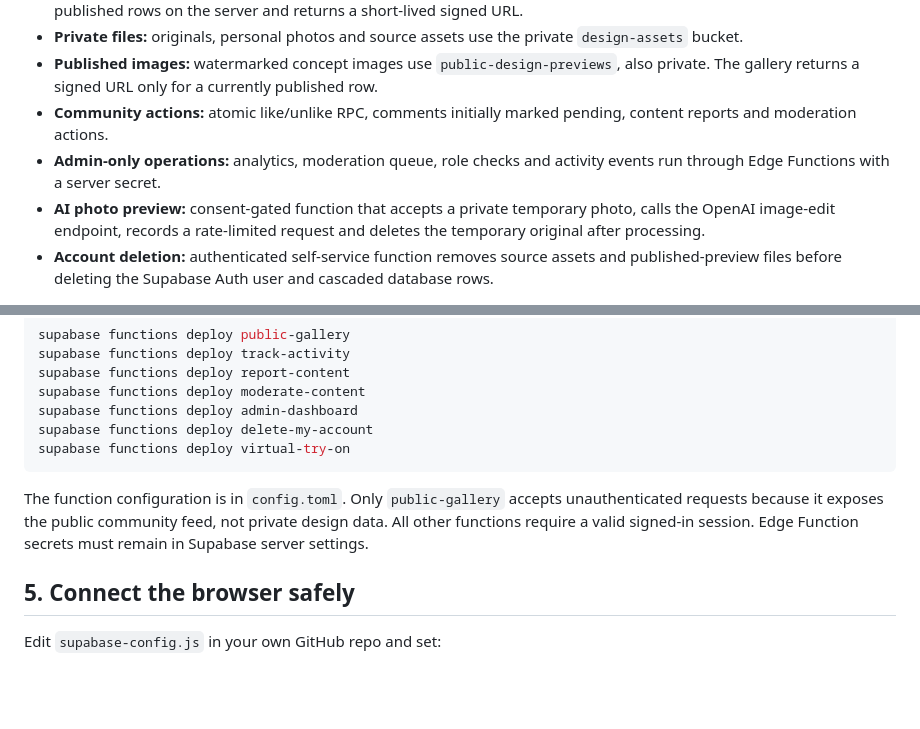
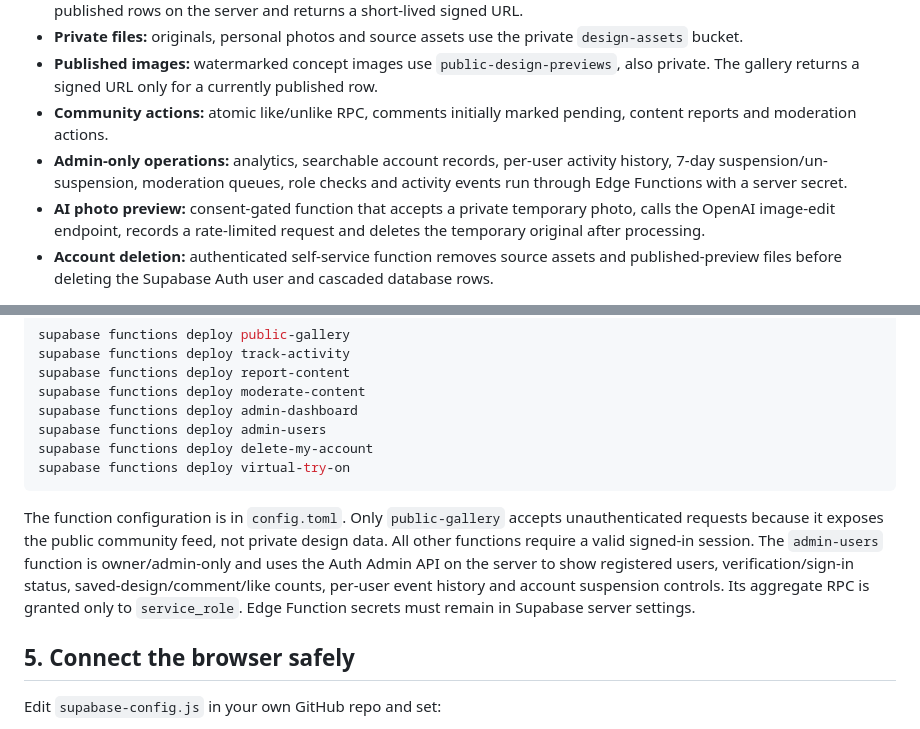
Before and after one commit to anhyun105/sovera, a Markdown page: supabase/README.md, 2 parts joined by grey strips. Drawn GitHub-style; blank space fills up the shorter version.

Commit message:
Document searchable account records and admin-users deployment

````diff
--- a/supabase/README.md
+++ b/supabase/README.md
@@ -11,7 +11,7 @@ The GitHub Pages website is live. The cloud integration code in this folder is p
 - **Private files:** originals, personal photos and source assets use the private `design-assets` bucket.
 - **Published images:** watermarked concept images use `public-design-previews`, also private. The gallery returns a signed URL only for a currently published row.
 - **Community actions:** atomic like/unlike RPC, comments initially marked pending, content reports and moderation actions.
-- **Admin-only operations:** analytics, moderation queue, role checks and activity events run through Edge Functions with a server secret.
+- **Admin-only operations:** analytics, searchable account records, per-user activity history, 7-day suspension/un-suspension, moderation queues, role checks and activity events run through Edge Functions with a server secret.
 - **AI photo preview:** consent-gated function that accepts a private temporary photo, calls the OpenAI image-edit endpoint, records a rate-limited request and deletes the temporary original after processing.
 - **Account deletion:** authenticated self-service function removes source assets and published-preview files before deleting the Supabase Auth user and cascaded database rows.
 
@@ -88,11 +88,12 @@ supabase functions deploy track-activity
 supabase functions deploy report-content
 supabase functions deploy moderate-content
 supabase functions deploy admin-dashboard
+supabase functions deploy admin-users
 supabase functions deploy delete-my-account
 supabase functions deploy virtual-try-on
 ```
 
-The function configuration is in `config.toml`. Only `public-gallery` accepts unauthenticated requests because it exposes the public community feed, not private design data. All other functions require a valid signed-in session. Edge Function secrets must remain in Supabase server settings.
+The function configuration is in `config.toml`. Only `public-gallery` accepts unauthenticated requests because it exposes the public community feed, not private design data. All other functions require a valid signed-in session. The `admin-users` function is owner/admin-only and uses the Auth Admin API on the server to show registered users, verification/sign-in status, saved-design/comment/like counts, per-user event history and account suspension controls. Its aggregate RPC is granted only to `service_role`. Edge Function secrets must remain in Supabase server settings.
 
 ## 5. Connect the browser safely
 
````
